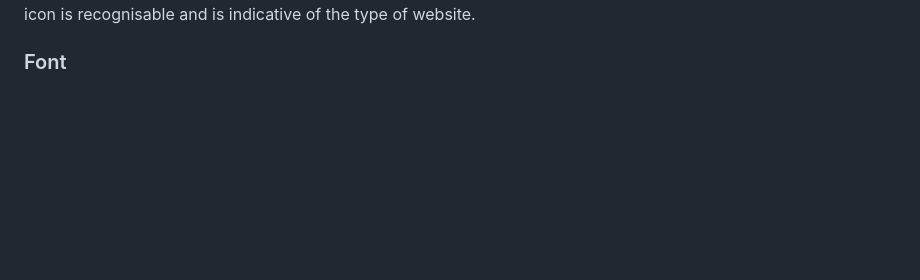
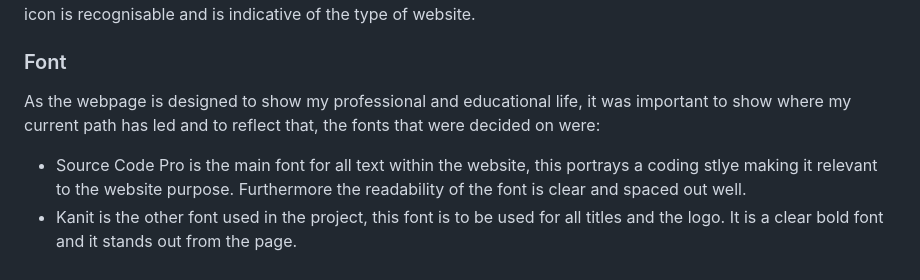
Before and after one commit to AlexAntony3/AlexDevPath, a Markdown page: README.md, the part around the change. Drawn GitHub-style; blank space fills up the shorter version.

Commit message:
feat: add font content to design in readme

```diff
--- a/README.md
+++ b/README.md
@@ -94,3 +94,7 @@ Multiple icons are used throughout the webapge, this is to increase the user exp
 [Favicon](https://favicon.io "Favicon") was also another source of icon used however this supplied an identifier for the website when a user visits. The icon is recognisable and is indicative of the type of website.
 
 ### Font
+
+As the webpage is designed to show my professional and educational life, it was important to show where my current path has led and to reflect that, the fonts that were decided on were:
+* Source Code Pro is the main font for all text within the website, this portrays a coding stlye making it relevant to the website purpose. Furthermore the readability of the font is clear and spaced out well.
+* Kanit is the other font used in the project, this font is to be used for all titles and the logo. It is a clear bold font and it stands out from the page.
```
